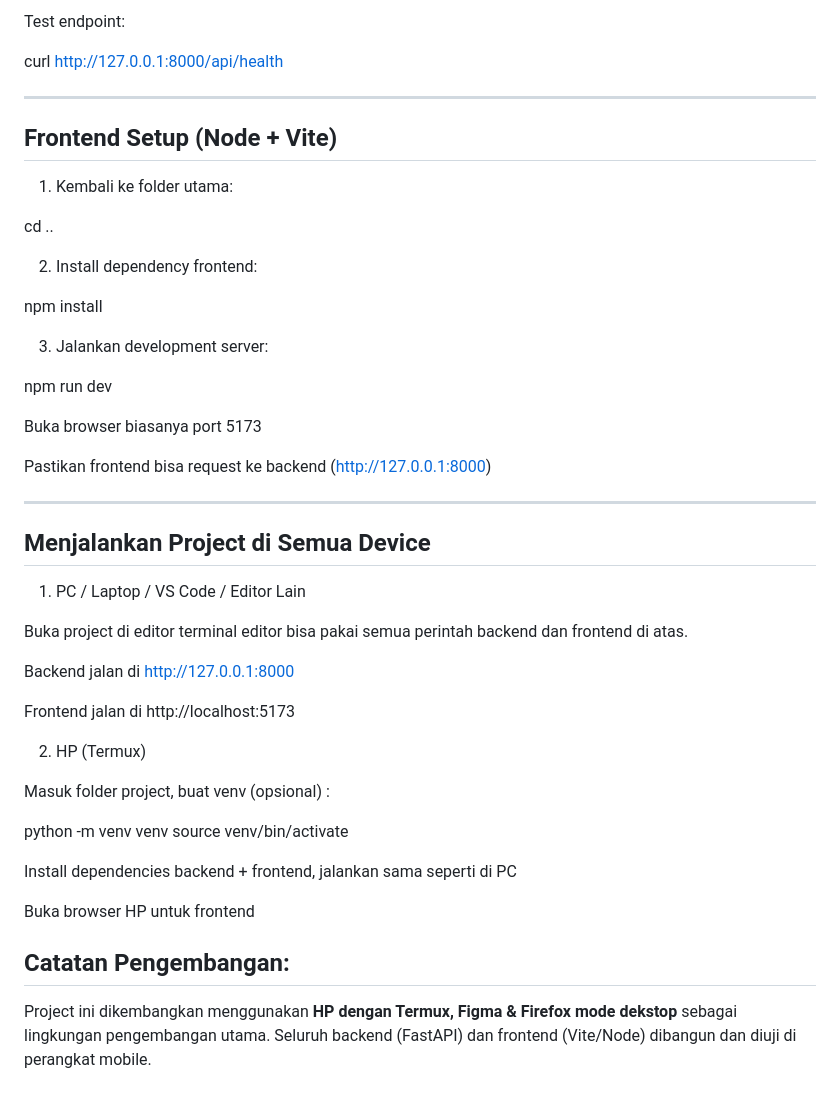
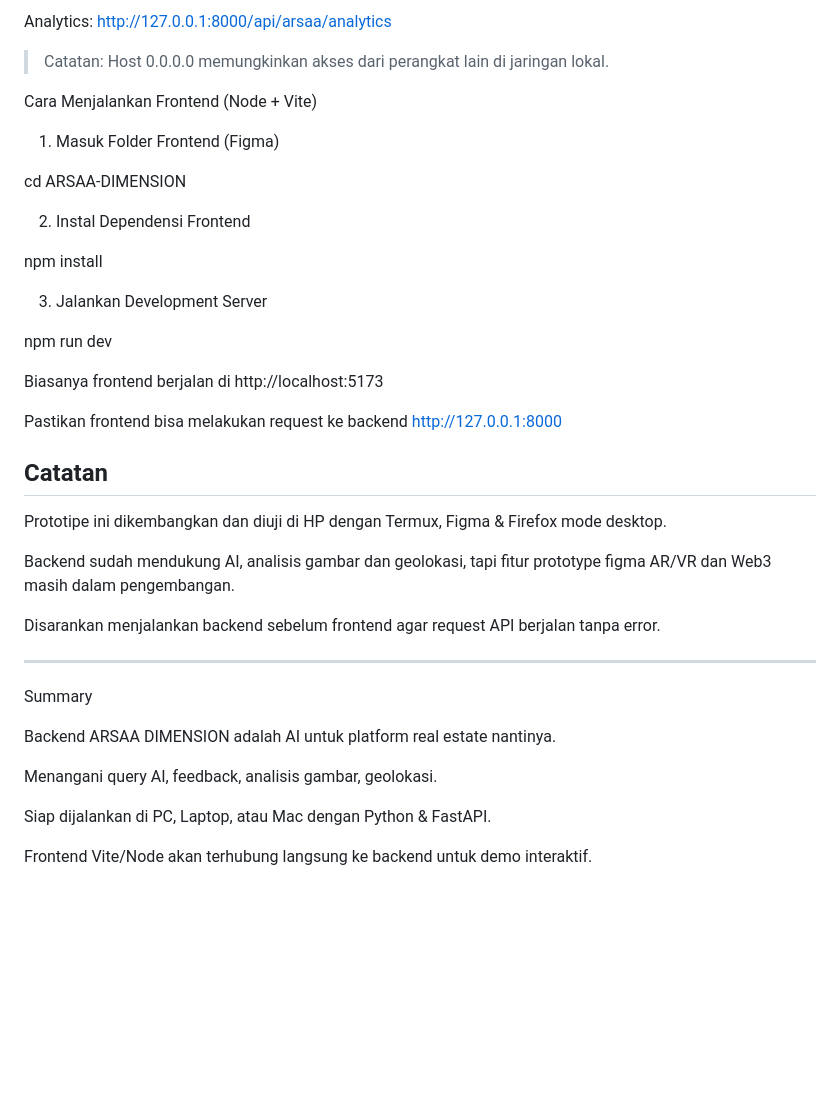
Before and after one commit to darmansah-zetnov/ARSAADIMENSION-SUBMISSION, a Markdown page: README.md, the part around the change printed below. Rendered like a GitHub page; blank space fills up the shorter version.

```diff
--- a/README.md
+++ b/README.md
@@ -79,50 +80,42 @@ Backend berjalan di http://127.0.0.1:8000
 
-Test endpoint:
+Analytics: http://127.0.0.1:8000/api/arsaa/analytics
 
-curl http://127.0.0.1:8000/api/health
+> Catatan: Host 0.0.0.0 memungkinkan akses dari perangkat lain di jaringan lokal.
+
+Cara Menjalankan Frontend (Node + Vite)
+
+1. Masuk Folder Frontend (Figma)
+
+cd ARSAA-DIMENSION
+
+2. Instal Dependensi Frontend
+
+npm install
+
+3. Jalankan Development Server
+
+npm run dev
+
+Biasanya frontend berjalan di http://localhost:5173
+
+Pastikan frontend bisa melakukan request ke backend http://127.0.0.1:8000
+
+## Catatan
+
+Prototipe ini dikembangkan dan diuji di HP dengan Termux, Figma & Firefox mode desktop.
+
+Backend sudah mendukung AI, analisis gambar dan geolokasi, tapi fitur prototype figma AR/VR dan Web3 masih dalam pengembangan.
+
+Disarankan menjalankan backend sebelum frontend agar request API berjalan tanpa error.
 
 ---
 
-## Frontend Setup (Node + Vite)
+Summary
 
-1. Kembali ke folder utama:
+Backend ARSAA DIMENSION adalah AI untuk platform real estate nantinya.
 
-cd ..
+Menangani query AI, feedback, analisis gambar, geolokasi.
 
-2. Install dependency frontend:
+Siap dijalankan di PC, Laptop, atau Mac dengan Python & FastAPI.
 
-npm install
-
-3. Jalankan development server:
-
-npm run dev
-
-Buka browser biasanya port 5173
-
-Pastikan frontend bisa request ke backend (http://127.0.0.1:8000)
-
----
-
-## Menjalankan Project di Semua Device
-
-1. PC / Laptop / VS Code / Editor Lain
-
-Buka project di editor terminal editor bisa pakai semua perintah backend dan frontend di atas.
-
-Backend jalan di http://127.0.0.1:8000
-
-Frontend jalan di http://localhost:5173
-
-2. HP (Termux)
-
-Masuk folder project, buat venv (opsional) :
-
-python -m venv venv
-source venv/bin/activate
-
-Install dependencies backend + frontend, jalankan sama seperti di PC
-
-Buka browser HP untuk frontend
-
-## **Catatan Pengembangan:**
-Project ini dikembangkan menggunakan **HP dengan Termux, Figma & Firefox mode dekstop** sebagai lingkungan pengembangan utama. Seluruh backend (FastAPI) dan frontend (Vite/Node) dibangun dan diuji di perangkat mobile.
+Frontend Vite/Node akan terhubung langsung ke backend untuk demo interaktif.
```
Also changed, not shown: other parts of README.md (+52 -51 lines).
